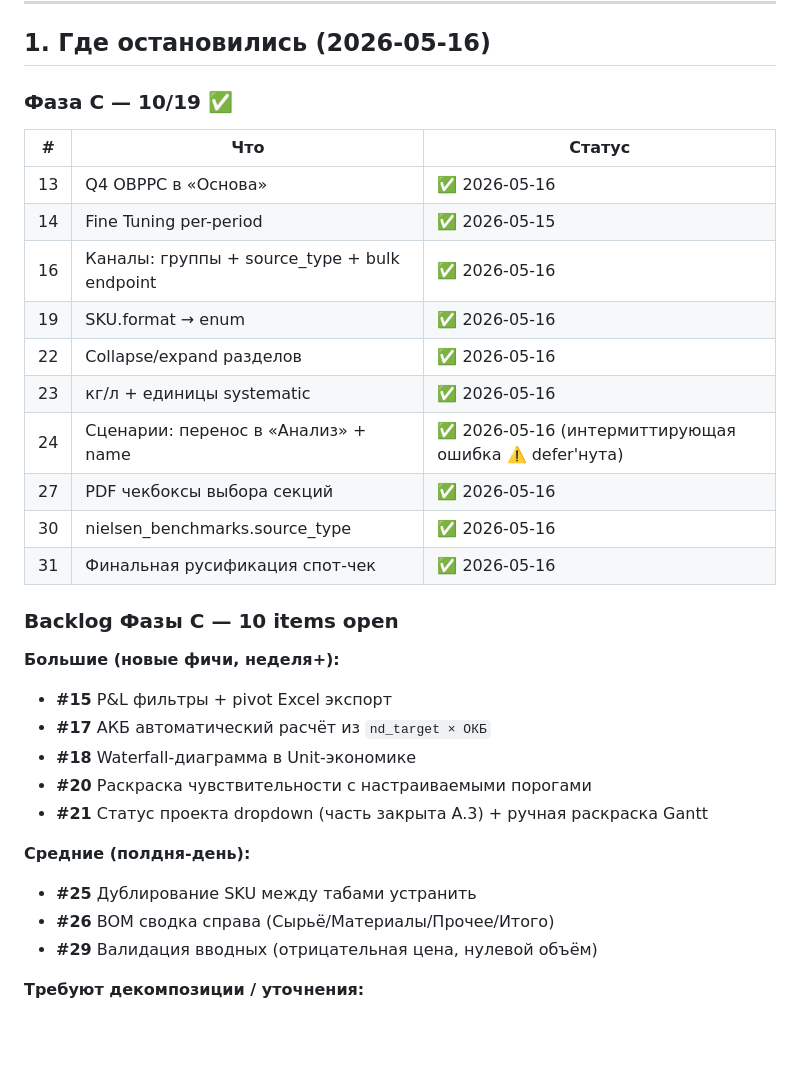
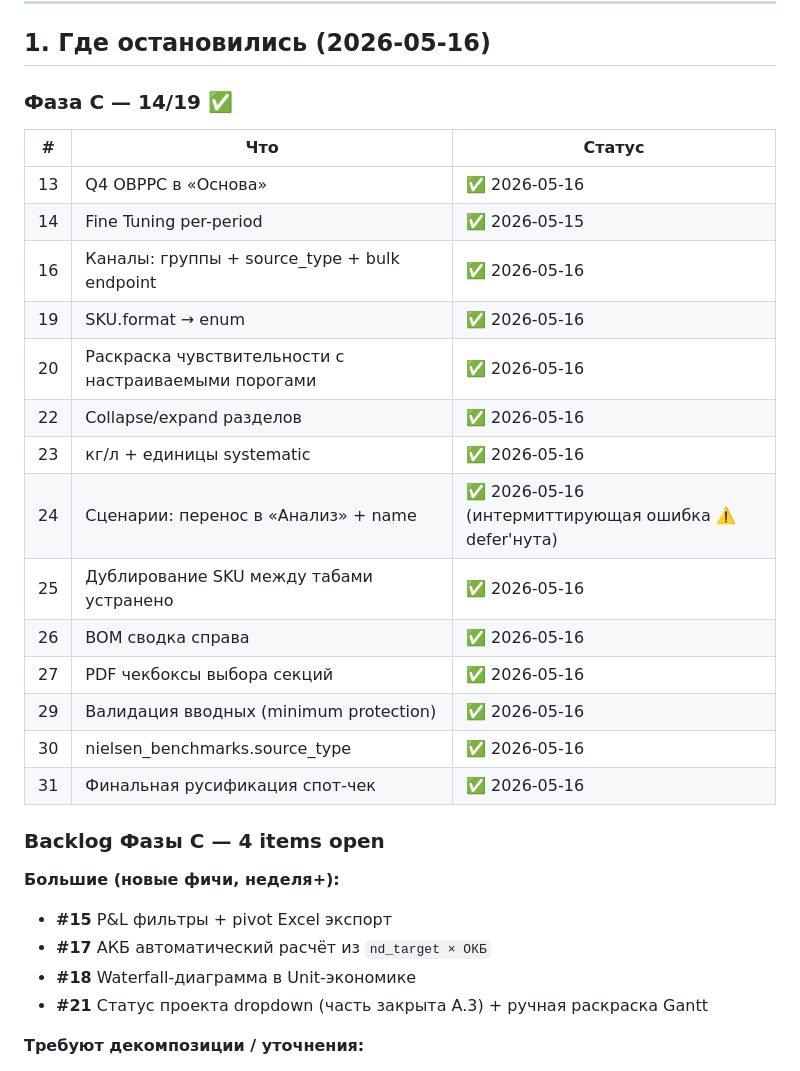
Before and after one commit to slesarev92/DB2, a Markdown page: GO5.md, the part around the change. Drawn GitHub-style; blank space fills up the shorter version.

```diff
--- a/GO5.md
+++ b/GO5.md
@@ -23,7 +23,7 @@
 
 ## 1. Где остановились (2026-05-16)
 
-### Фаза C — 10/19 ✅
+### Фаза C — 14/19 ✅
 
 | # | Что | Статус |
 |---|---|---|
@@ -31,26 +31,24 @@
 | 14 | Fine Tuning per-period | ✅ 2026-05-15 |
 | 16 | Каналы: группы + source_type + bulk endpoint | ✅ 2026-05-16 |
 | 19 | SKU.format → enum | ✅ 2026-05-16 |
+| 20 | Раскраска чувствительности с настраиваемыми порогами | ✅ 2026-05-16 |
 | 22 | Collapse/expand разделов | ✅ 2026-05-16 |
 | 23 | кг/л + единицы systematic | ✅ 2026-05-16 |
 | 24 | Сценарии: перенос в «Анализ» + name | ✅ 2026-05-16 (интермиттирующая ошибка ⚠️ defer'нута) |
+| 25 | Дублирование SKU между табами устранено | ✅ 2026-05-16 |
+| 26 | BOM сводка справа | ✅ 2026-05-16 |
 | 27 | PDF чекбоксы выбора секций | ✅ 2026-05-16 |
+| 29 | Валидация вводных (minimum protection) | ✅ 2026-05-16 |
 | 30 | nielsen_benchmarks.source_type | ✅ 2026-05-16 |
 | 31 | Финальная русификация спот-чек | ✅ 2026-05-16 |
 
-### Backlog Фазы C — 10 items open
+### Backlog Фазы C — 4 items open
 
 **Большие (новые фичи, неделя+):**
 - **#15** P&L фильтры + pivot Excel экспорт
 - **#17** АКБ автоматический расчёт из `nd_target × ОКБ`
 - **#18** Waterfall-диаграмма в Unit-экономике
-- **#20** Раскраска чувствительности с настраиваемыми порогами
 - **#21** Статус проекта dropdown (часть закрыта A.3) + ручная раскраска Gantt
-
-**Средние (полдня-день):**
-- **#25** Дублирование SKU между табами устранить
-- **#26** BOM сводка справа (Сырьё/Материалы/Прочее/Итого)
-- **#29** Валидация вводных (отрицательная цена, нулевой объём)
 
 **Требуют декомпозиции / уточнения:**
 - **#28** Подсветка BOM документировать — в коде нет такой логики (видимо leftover из Excel-оригинала); до реализации нужна спека «что подсвечиваем и какой порог»
```
Also changed, not shown: CHANGELOG.md (+4 -0 lines).
